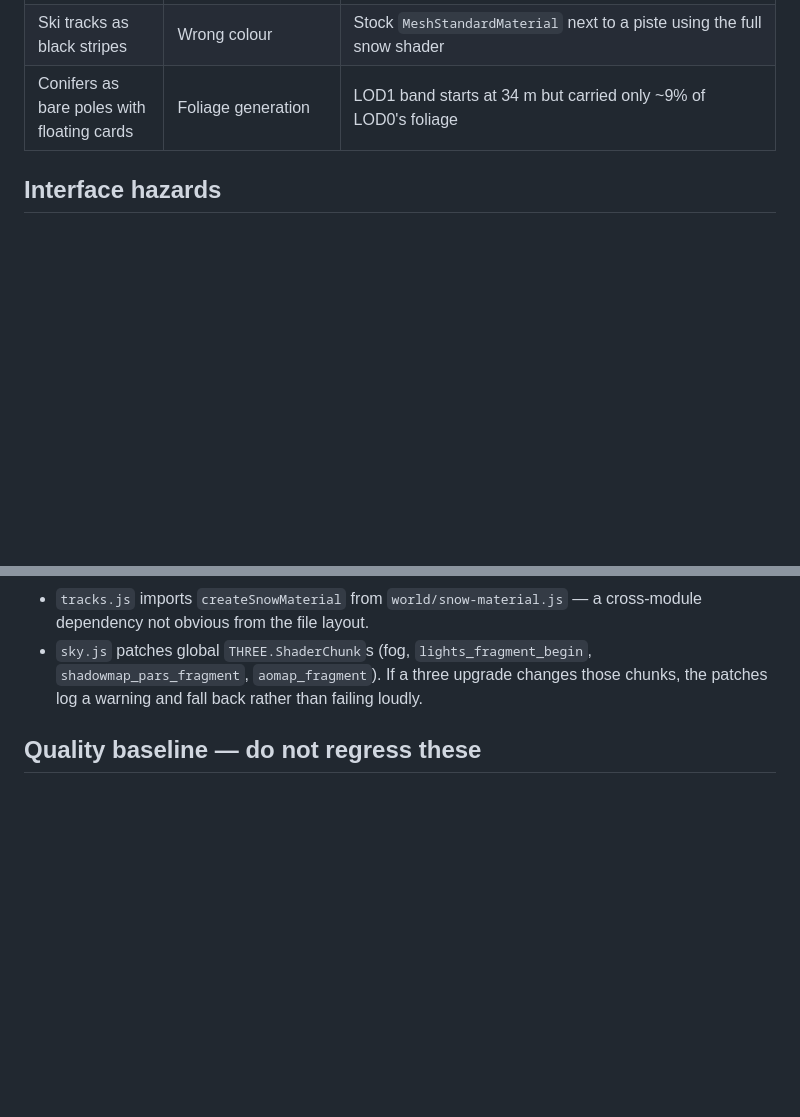
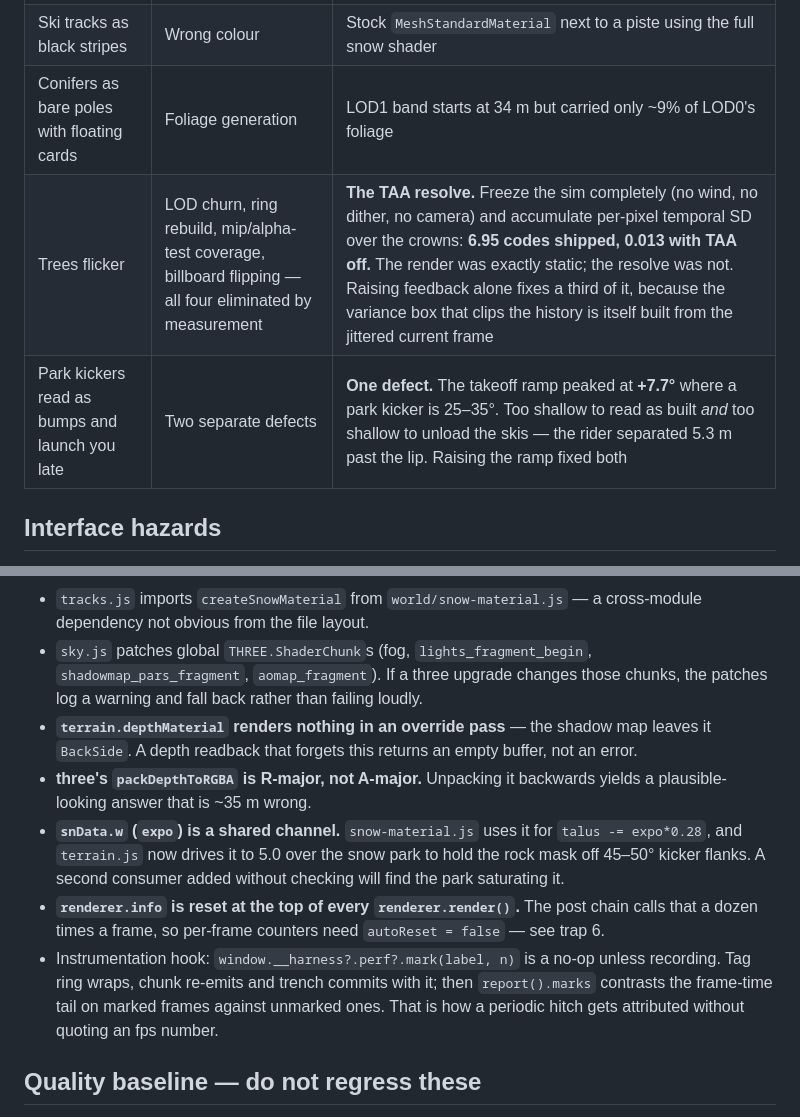
Before and after one commit to AhoiKapptn/ski-sim-web, a Markdown page: CLAUDE.md, 2 parts joined by grey strips. Rendered like a GitHub page; blank space fills up the shorter version.

Commit message:
CLAUDE.md: record TAA-flicker and kicker-ramp diagnoses, plus five new interface hazards

```diff
--- a/CLAUDE.md
+++ b/CLAUDE.md
@@ -111,6 +111,8 @@ Do not re-propose these. Each was asserted confidently and disproved by measurem
 | Corduroy reads as cross-hatch | Two crossing frequencies | Aliasing of a *single* 7.2 cm comb at 3.6 px/period beating against the pixel grid |
 | Ski tracks as black stripes | Wrong colour | Stock `MeshStandardMaterial` next to a piste using the full snow shader |
 | Conifers as bare poles with floating cards | Foliage generation | LOD1 band starts at 34 m but carried only ~9% of LOD0's foliage |
+| Trees flicker | LOD churn, ring rebuild, mip/alpha-test coverage, billboard flipping — all four eliminated by measurement | **The TAA resolve.** Freeze the sim completely (no wind, no dither, no camera) and accumulate per-pixel temporal SD over the crowns: **6.95 codes shipped, 0.013 with TAA off.** The render was exactly static; the resolve was not. Raising feedback alone fixes a third of it, because the variance box that clips the history is itself built from the jittered current frame |
+| Park kickers read as bumps and launch you late | Two separate defects | **One defect.** The takeoff ramp peaked at **+7.7°** where a park kicker is 25–35°. Too shallow to read as built *and* too shallow to unload the skis — the rider separated 5.3 m past the lip. Raising the ramp fixed both |
 
 ## Interface hazards
 
@@ -126,6 +128,22 @@ Do not re-propose these. Each was asserted confidently and disproved by measurem
 - `sky.js` patches global `THREE.ShaderChunk`s (fog, `lights_fragment_begin`,
   `shadowmap_pars_fragment`, `aomap_fragment`). If a three upgrade changes those
   chunks, the patches log a warning and fall back rather than failing loudly.
+- **`terrain.depthMaterial` renders nothing in an override pass** — the shadow map
+  leaves it `BackSide`. A depth readback that forgets this returns an empty buffer,
+  not an error.
+- **three's `packDepthToRGBA` is R-major, not A-major.** Unpacking it backwards
+  yields a plausible-looking answer that is ~35 m wrong.
+- **`snData.w` (`expo`) is a shared channel.** `snow-material.js` uses it for
+  `talus -= expo*0.28`, and `terrain.js` now drives it to 5.0 over the snow park to
+  hold the rock mask off 45–50° kicker flanks. A second consumer added without
+  checking will find the park saturating it.
+- **`renderer.info` is reset at the top of every `renderer.render()`.** The post
+  chain calls that a dozen times a frame, so per-frame counters need
+  `autoReset = false` — see trap 6.
+- Instrumentation hook: `window.__harness?.perf?.mark(label, n)` is a no-op unless
+  recording. Tag ring wraps, chunk re-emits and trench commits with it; then
+  `report().marks` contrasts the frame-time tail on marked frames against unmarked
+  ones. That is how a periodic hitch gets attributed without quoting an fps number.
 
 ## Quality baseline — do not regress these
 
```
